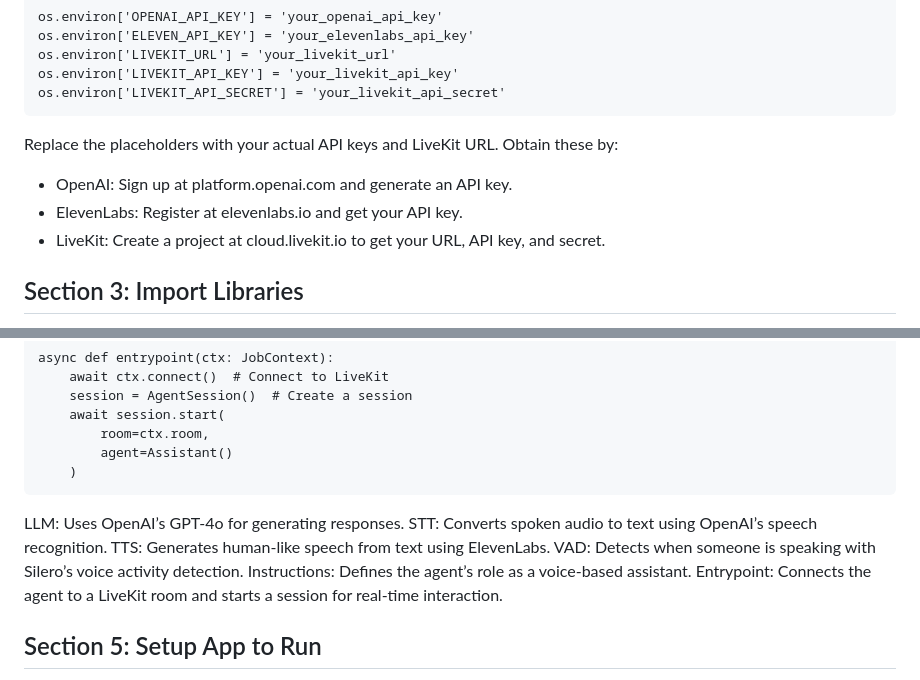
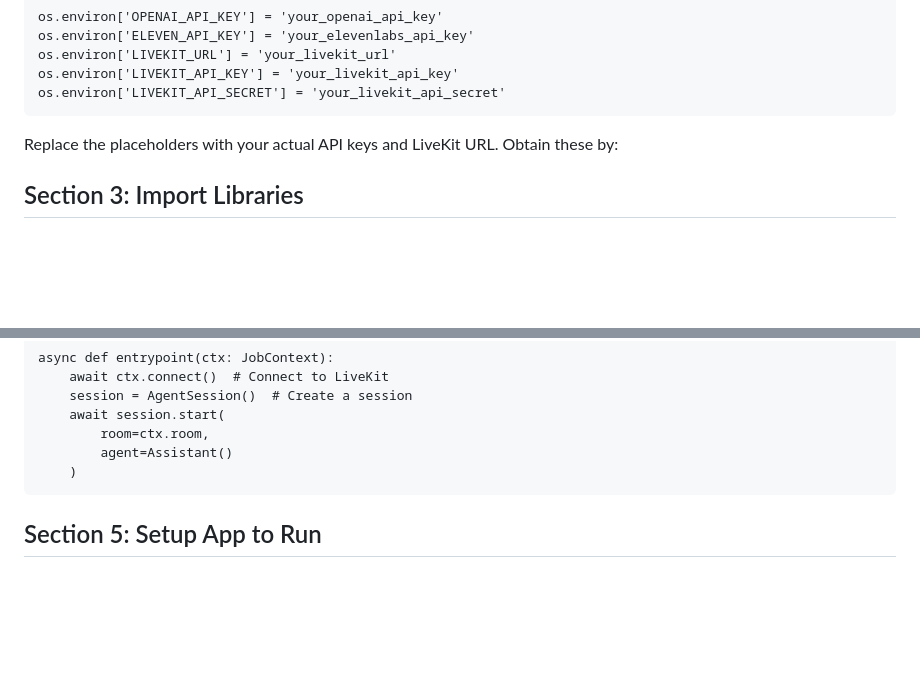
Before and after one commit to nnitiwe-dev/youtube-codelabs, a Markdown page: codelab_5/README.md, 2 parts joined by grey strips. GitHub-like rendering; blank space fills up the shorter version.

````diff
--- a/codelab_5/README.md
+++ b/codelab_5/README.md
@@ -21,10 +22,6 @@ os.environ['LIVEKIT_API_SECRET'] = 'your_livekit_api_secret'
 ```
 
 Replace the placeholders with your actual API keys and LiveKit URL. Obtain these by:
-
-- OpenAI: Sign up at platform.openai.com and generate an API key.
-- ElevenLabs: Register at elevenlabs.io and get your API key.
-- LiveKit: Create a project at cloud.livekit.io to get your URL, API key, and secret.
 
 
 ## Section 3: Import Libraries
@@ -77,13 +74,6 @@ async def entrypoint(ctx: JobContext):
     )
 ```
 
-LLM: Uses OpenAI’s GPT-4o for generating responses.
-STT: Converts spoken audio to text using OpenAI’s speech recognition.
-TTS: Generates human-like speech from text using ElevenLabs.
-VAD: Detects when someone is speaking with Silero’s voice activity detection.
-Instructions: Defines the agent’s role as a voice-based assistant.
-Entrypoint: Connects the agent to a LiveKit room and starts a session for real-time interaction.
-
 
 ## Section 5: Setup App to Run
 Run the voice agent application within a Jupyter notebook environment using LiveKit’s Jupyter integration. This launches the agent and connects it to a LiveKit room for real-time voice interaction.
````
Also changed, not shown: other parts of codelab_5/README.md (+2 -1 lines).
